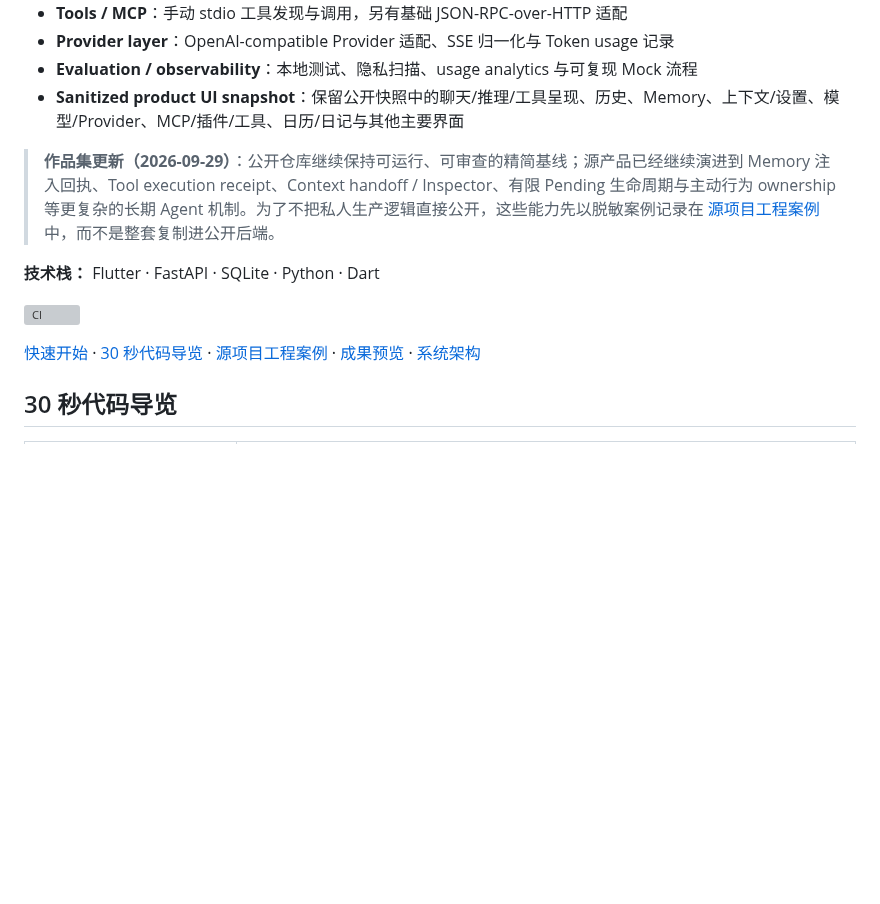
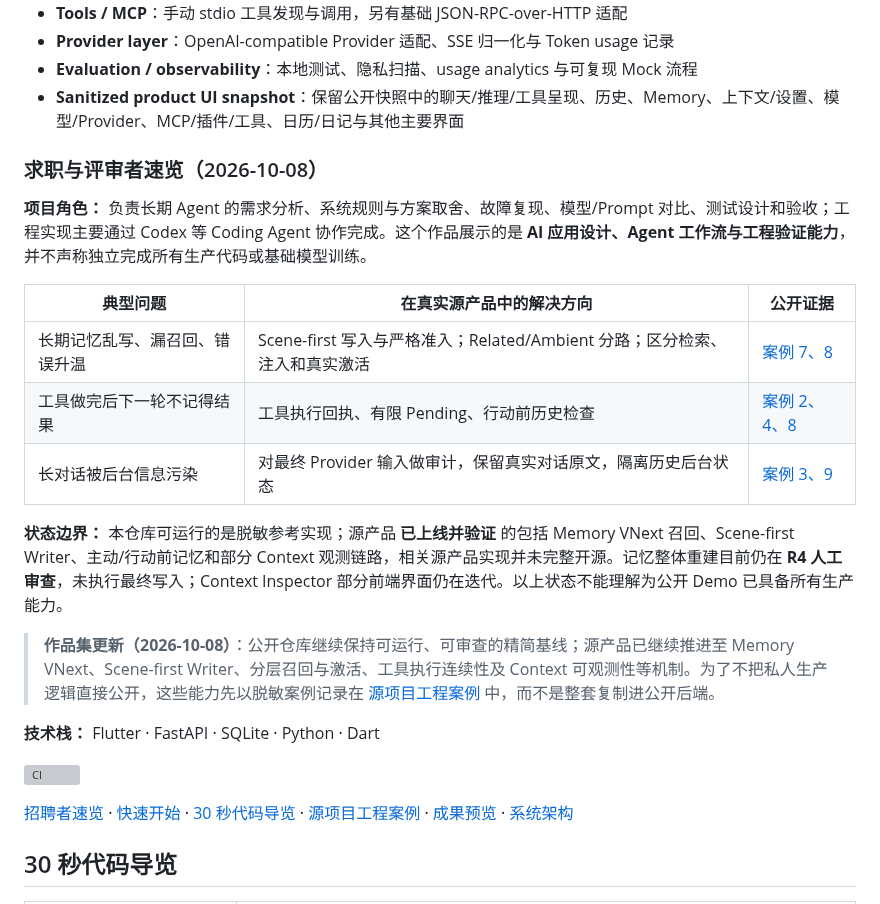
Before and after one commit to yuyu1838309000-cmd/continuum-chat, a Markdown page: README.md, the part around the change. Drawn GitHub-style; blank space fills up the shorter version; grey boxes are pictures that could not be loaded.

Commit message:
docs: refresh README.md with October source-project evidence

```diff
--- a/README.md
+++ b/README.md
@@ -16,13 +16,25 @@ Continuum Chat 是一个面向**长期个人 Agent**的应用级 **LLM Agent Har
 - **Evaluation / observability**：本地测试、隐私扫描、usage analytics 与可复现 Mock 流程
 - **Sanitized product UI snapshot**：保留公开快照中的聊天/推理/工具呈现、历史、Memory、上下文/设置、模型/Provider、MCP/插件/工具、日历/日记与其他主要界面
 
-> **作品集更新（2026-09-29）**：公开仓库继续保持可运行、可审查的精简基线；源产品已经继续演进到 Memory 注入回执、Tool execution receipt、Context handoff / Inspector、有限 Pending 生命周期与主动行为 ownership 等更复杂的长期 Agent 机制。为了不把私人生产逻辑直接公开，这些能力先以脱敏案例记录在 [源项目工程案例](docs/CASE_STUDIES.md) 中，而不是整套复制进公开后端。
+### 求职与评审者速览（2026-10-08）
+
+**项目角色：** 负责长期 Agent 的需求分析、系统规则与方案取舍、故障复现、模型/Prompt 对比、测试设计和验收；工程实现主要通过 Codex 等 Coding Agent 协作完成。这个作品展示的是 **AI 应用设计、Agent 工作流与工程验证能力**，并不声称独立完成所有生产代码或基础模型训练。
+
+| 典型问题 | 在真实源产品中的解决方向 | 公开证据 |
+| --- | --- | --- |
+| 长期记忆乱写、漏召回、错误升温 | Scene-first 写入与严格准入；Related/Ambient 分路；区分检索、注入和真实激活 | [案例 7、8](docs/CASE_STUDIES.md) |
+| 工具做完后下一轮不记得结果 | 工具执行回执、有限 Pending、行动前历史检查 | [案例 2、4、8](docs/CASE_STUDIES.md) |
+| 长对话被后台信息污染 | 对最终 Provider 输入做审计，保留真实对话原文，隔离历史后台状态 | [案例 3、9](docs/CASE_STUDIES.md) |
+
+**状态边界：** 本仓库可运行的是脱敏参考实现；源产品 **已上线并验证** 的包括 Memory VNext 召回、Scene-first Writer、主动/行动前记忆和部分 Context 观测链路，相关源产品实现并未完整开源。记忆整体重建目前仍在 **R4 人工审查**，未执行最终写入；Context Inspector 部分前端界面仍在迭代。以上状态不能理解为公开 Demo 已具备所有生产能力。
+
+> **作品集更新（2026-10-08）**：公开仓库继续保持可运行、可审查的精简基线；源产品已继续推进至 Memory VNext、Scene-first Writer、分层召回与激活、工具执行连续性及 Context 可观测性等机制。为了不把私人生产逻辑直接公开，这些能力先以脱敏案例记录在 [源项目工程案例](docs/CASE_STUDIES.md) 中，而不是整套复制进公开后端。
 
 **技术栈：** Flutter · FastAPI · SQLite · Python · Dart
 
 [![CI](https://github.com/yuyu1838309000-cmd/continuum-chat/actions/workflows/ci.yml/badge.svg)](https://github.com/yuyu1838309000-cmd/continuum-chat/actions/workflows/ci.yml)
 
-[快速开始](#快速开始) · [30 秒代码导览](#30-秒代码导览) · [源项目工程案例](docs/CASE_STUDIES.md) · [成果预览](#成果预览) · [系统架构](#系统架构)
+[招聘者速览](#求职与评审者速览2026-10-08) · [快速开始](#快速开始) · [30 秒代码导览](#30-秒代码导览) · [源项目工程案例](docs/CASE_STUDIES.md) · [成果预览](#成果预览) · [系统架构](#系统架构)
 
 ## 30 秒代码导览
 
```
